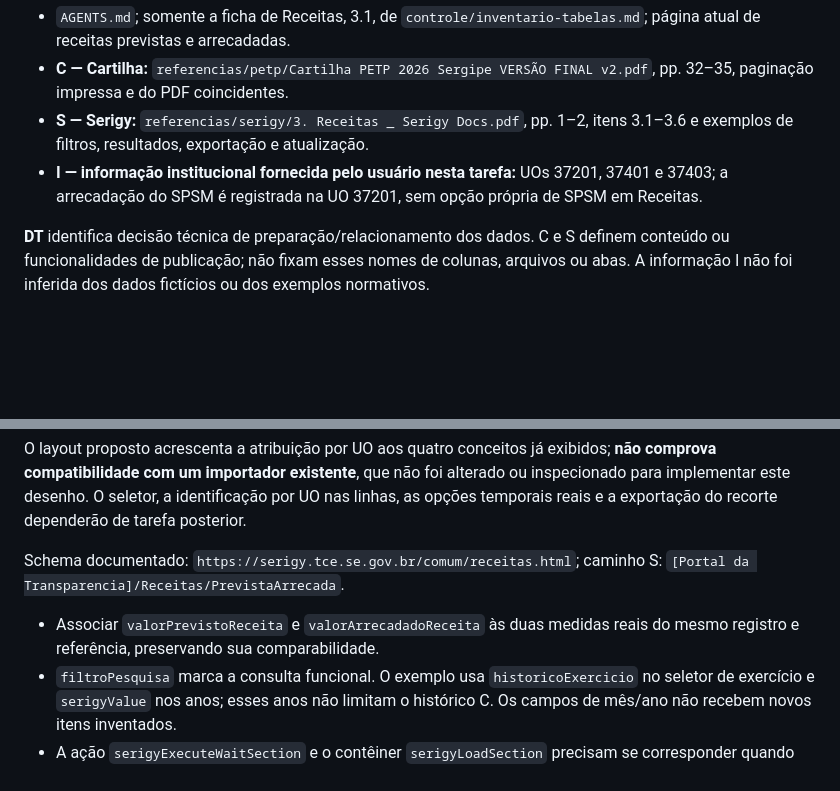
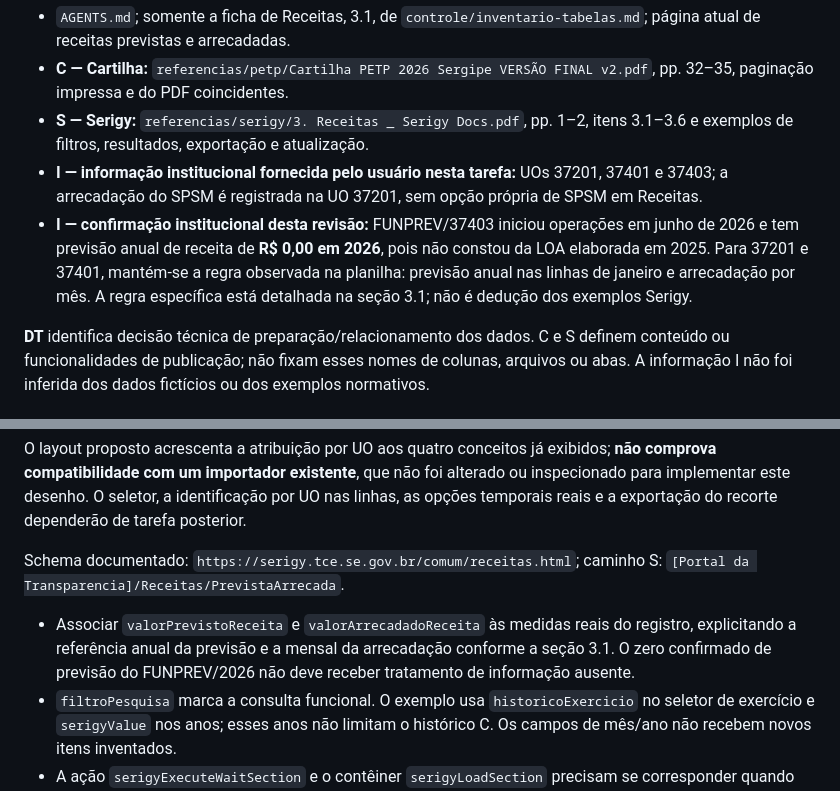
Before and after one commit to SergipePrevidenciaHUB/transparencia.sergipeprevidencia, a Markdown page: controle/receitas-layout.md, 2 parts joined by grey strips. GitHub-like rendering; blank space fills up the shorter version.

```diff
--- a/controle/receitas-layout.md
+++ b/controle/receitas-layout.md
@@ -10,6 +10,7 @@ Fontes consultadas:
 - **C — Cartilha:** `referencias/petp/Cartilha PETP 2026 Sergipe VERSÃO FINAL v2.pdf`, pp. 32–35, paginação impressa e do PDF coincidentes.
 - **S — Serigy:** `referencias/serigy/3. Receitas _ Serigy Docs.pdf`, pp. 1–2, itens 3.1–3.6 e exemplos de filtros, resultados, exportação e atualização.
 - **I — informação institucional fornecida pelo usuário nesta tarefa:** UOs 37201, 37401 e 37403; a arrecadação do SPSM é registrada na UO 37201, sem opção própria de SPSM em Receitas.
+- **I — confirmação institucional desta revisão:** FUNPREV/37403 iniciou operações em junho de 2026 e tem previsão anual de receita de **R$ 0,00 em 2026**, pois não constou da LOA elaborada em 2025. Para 37201 e 37401, mantém-se a regra observada na planilha: previsão anual nas linhas de janeiro e arrecadação por mês. A regra específica está detalhada na seção 3.1; não é dedução dos exemplos Serigy.
 
 **DT** identifica decisão técnica de preparação/relacionamento dos dados. C e S definem conteúdo ou funcionalidades de publicação; não fixam esses nomes de colunas, arquivos ou abas. A informação I não foi inferida dos dados fictícios ou dos exemplos normativos.
 
@@ -95,7 +105,7 @@ O layout proposto acrescenta a atribuição por UO aos quatro conceitos já exib
 
 Schema documentado: `https://serigy.tce.se.gov.br/comum/receitas.html`; caminho S: `[Portal da Transparencia]/Receitas/PrevistaArrecada`.
 
-- Associar `valorPrevistoReceita` e `valorArrecadadoReceita` às duas medidas reais do mesmo registro e referência, preservando sua comparabilidade.
+- Associar `valorPrevistoReceita` e `valorArrecadadoReceita` às medidas reais do registro, explicitando a referência anual da previsão e a mensal da arrecadação conforme a seção 3.1. O zero confirmado de previsão do FUNPREV/2026 não deve receber tratamento de informação ausente.
 - `filtroPesquisa` marca a consulta funcional. O exemplo usa `historicoExercicio` no seletor de exercício e `serigyValue` nos anos; esses anos não limitam o histórico C. Os campos de mês/ano não recebem novos itens inventados.
 - A ação `serigyExecuteWaitSection` e o contêiner `serigyLoadSection` precisam se corresponder quando usados. São estrutura de interface, não colunas financeiras de entrada.
 - `salvarRelatorio` e `serigyValue` do formato devem corresponder ao arquivo funcional do conjunto selecionado. A entrada privada não é automaticamente o relatório público, e o PDF do exemplo S não substitui o editável C.
```
Also changed, not shown: other parts of controle/receitas-layout.md (+23 -14 lines).
